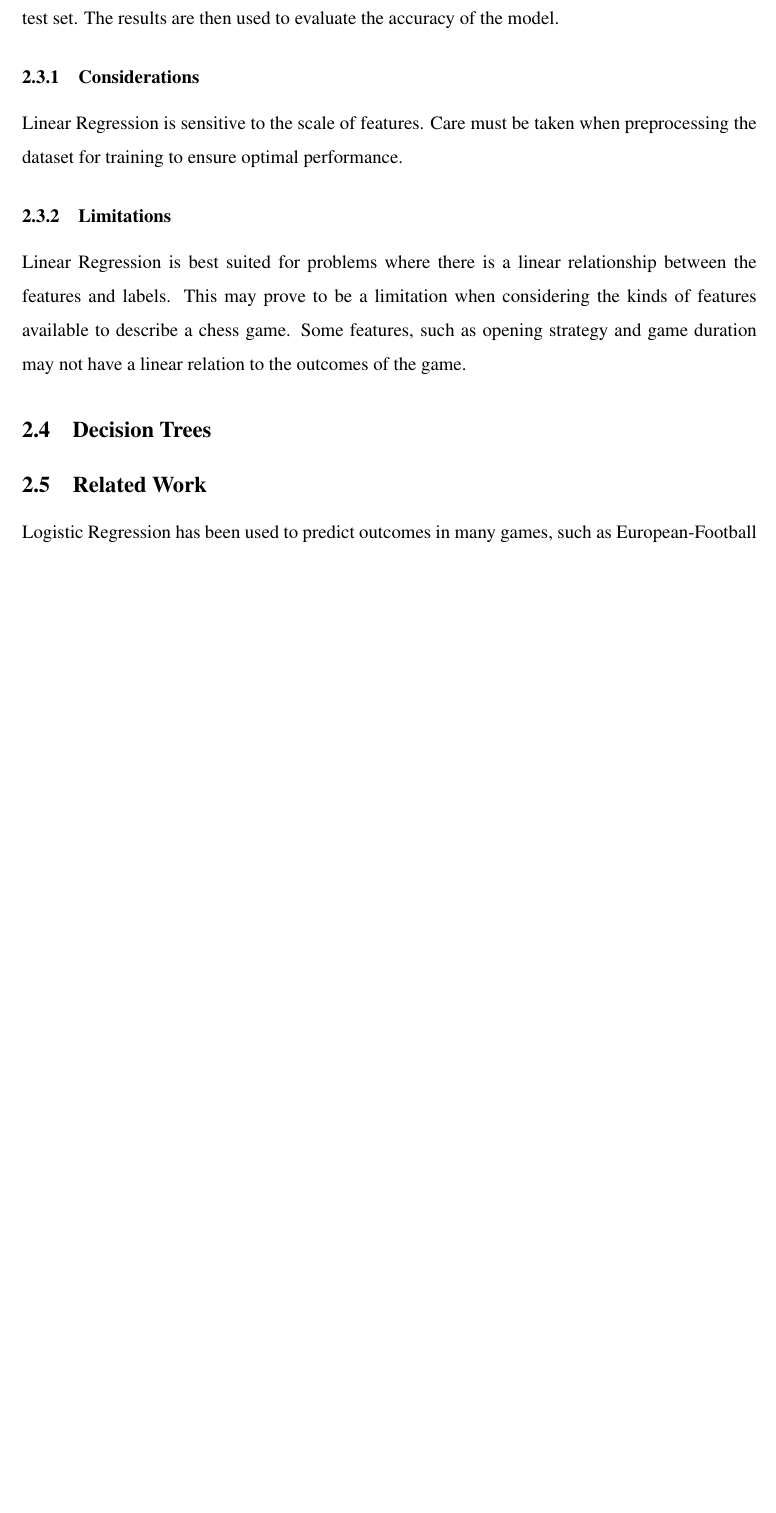
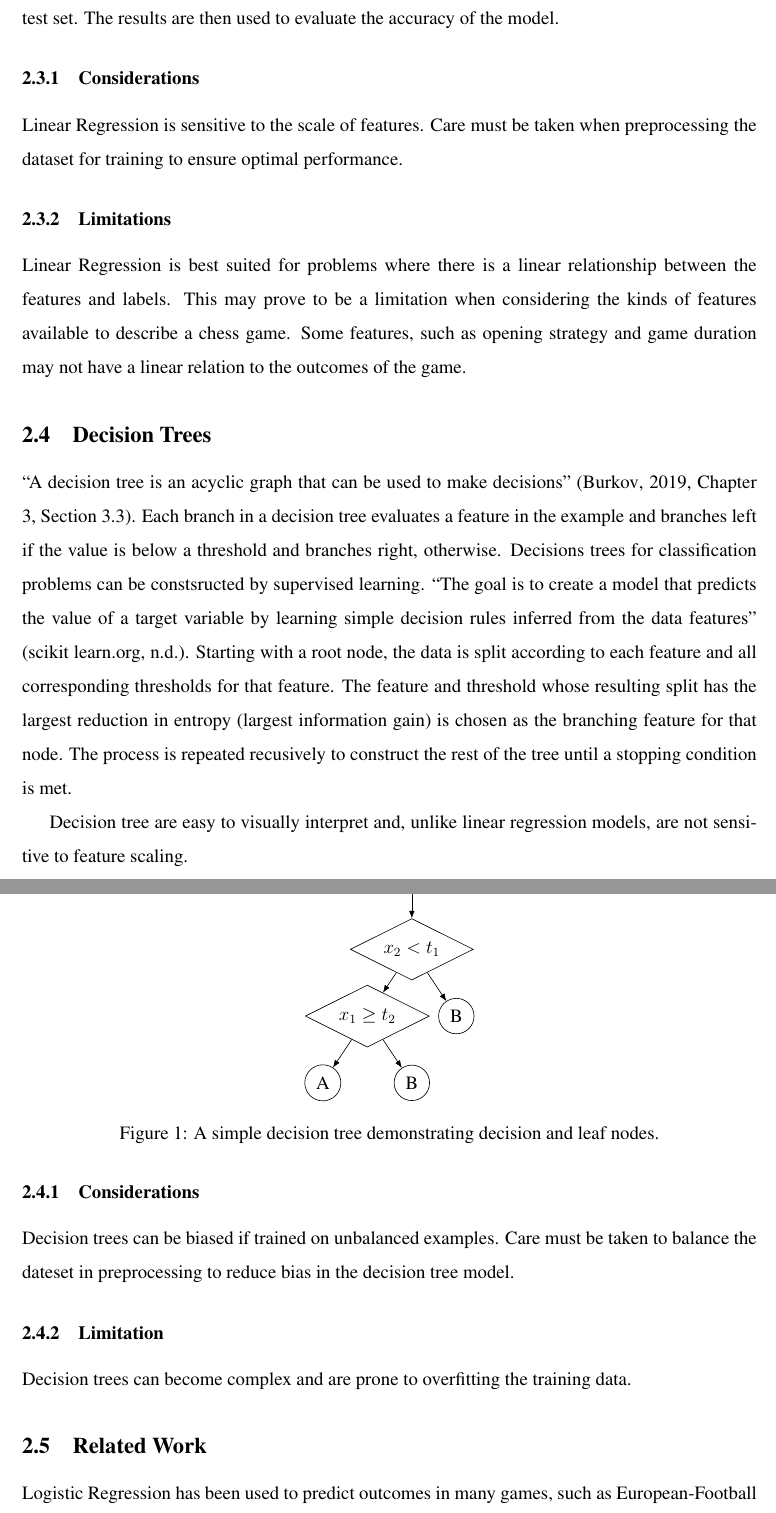
Before and after one commit to schwiet/msai-ai-395T, a LaTeX document (final-project/ml-chess-outcome-prediction.tex): part of page 5 of 7 before the commit and two parts of pages 5 and 6 of 8 after it, the two joined at a grey line, cut so that both start at the same text, the shorter picture padded with empty space. Compiled offline with pdfLaTeX.

Commit message:
some work on decision tree overview

```diff
--- a/final-project/ml-chess-outcome-prediction.tex
+++ b/final-project/ml-chess-outcome-prediction.tex
@@ -7,6 +7,8 @@
 \usepackage[margin=1in]{geometry} % Set margins
 \usepackage{apacite}        % APA-style references
 \usepackage{url}            % For formatting URLs
+\usepackage{tikz}
+\usetikzlibrary{arrows.meta, shapes.geometric}
 
 % Set 1.5 line spacing
 \renewcommand{\baselinestretch}{1.5}
@@ -80,6 +82,40 @@ LogL_{\textbf{w},b} =
 
 \subsection{Decision Trees}
 
+``A decision tree is an acyclic graph that can be used to make decisions'' \cite[Chapter 3, Section 3.3]{100MLB}. Each branch in a decision tree evaluates a feature in the example and branches left if the value is below a threshold and branches right, otherwise. Decisions trees for classification problems can be constsructed by supervised learning. ``The goal is to create a model that predicts the value of a target variable by learning simple decision rules inferred from the data features'' \cite{sklearnDT}. Starting with a root node, the data is split according to each feature and all corresponding thresholds for that feature. The feature and threshold whose resulting split has the largest reduction in entropy (largest information gain) is chosen as the branching feature for that node. The process is repeated recusively to construct the rest of the tree until a stopping condition is met.
+
+Decision tree are easy to visually interpret and, unlike linear regression models, are not sensitive to feature scaling.
+
+\begin{figure}[ht]
+\centering
+\begin{tikzpicture}[
+  edge from parent/.style = {draw, -{Latex}},
+  every node/.style = {align=center},
+  decision/.style = {draw, diamond, aspect=2, align=center},
+  outcome/.style = {draw, circle, align=center},
+  level 1/.style = {sibling distance=40mm},
+  level 2/.style = {sibling distance=20mm}
+]
+
+% Root node
+\node {x}
+  child {node[decision] {$x_2 < t_1$} % Left child
+    child {node[decision] {$x_1 \ge t_2$} % Left child
+      child {node[outcome] {A}}
+      child {node[outcome] {B}}
+    }
+    child {node[outcome] {B}}
+  };
+
+\end{tikzpicture}
+\caption{A simple decision tree demonstrating decision and leaf nodes.}
+\label{fig:decision-tree}
+\end{figure}
+
+\subsubsection{Considerations}Decision trees can be biased if trained on unbalanced examples. Care must be taken to balance the dateset in preprocessing to reduce bias in the decision tree model.
+
+\subsubsection{Limitation}Decision trees can become complex and are prone to overfitting the training data.
+
 \subsection{Related Work}
 
 Logistic Regression has been used to predict outcomes in many games, such as European-Football \cite{Prasetio2016}, where the authors achieved 69\% accuracy with just a few features and Ice Hockey \cite{Chin2023}, where Logistic Regression outperformed Decision Tree, Support Vector Machine and Artificial Neural Network models used as benchmarks from prior work.
```
Also changed, not shown: final-project/references.bib (+12 -0 lines).
